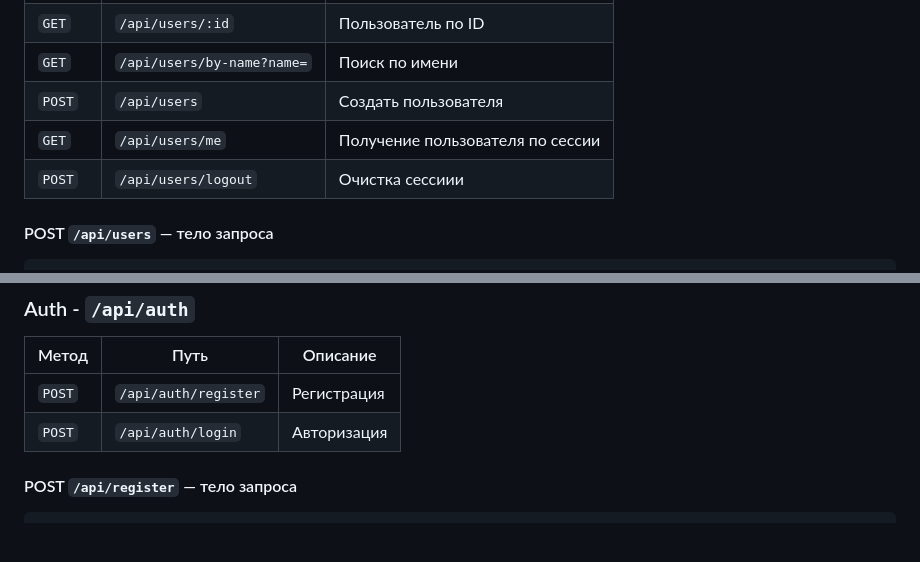
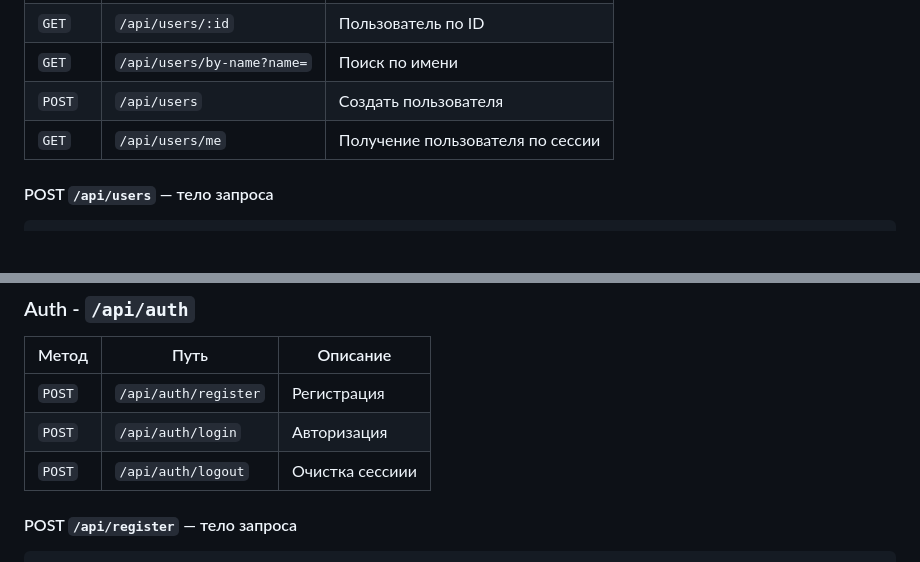
Before and after one commit to savalyev/L_Shop, a Markdown page: README.md, 2 parts joined by grey strips. Rendered like a GitHub page; blank space fills up the shorter version.

```diff
--- a/README.md
+++ b/README.md
@@ -73,7 +73,6 @@ npm run dev
 | `GET` | `/api/users/by-name?name=` | Поиск по имени |
 | `POST` | `/api/users` | Создать пользователя |
 | `GET` | `/api/users/me` | Получение пользователя по сессии |
-| `POST` | `/api/users/logout` | Очистка сессиии |
 
 #### POST `/api/users` — тело запроса
 
@@ -96,6 +95,7 @@ npm run dev
 |-------|------|----------|
 | `POST` | `/api/auth/register` | Регистрация |
 | `POST` | `/api/auth/login` | Авторизация |
+| `POST` | `/api/auth/logout` | Очистка сессиии |
 
 #### POST `/api/register` — тело запроса
 
```
